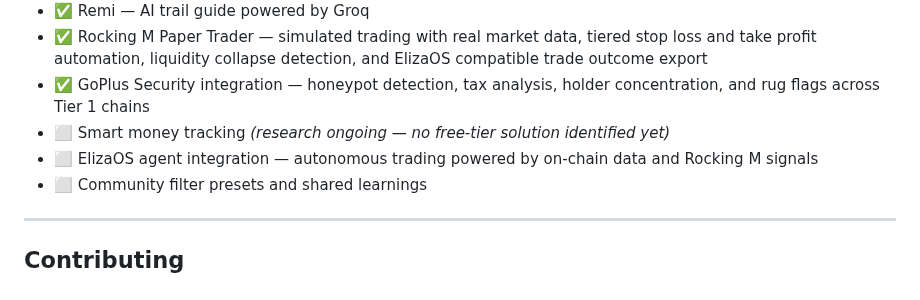
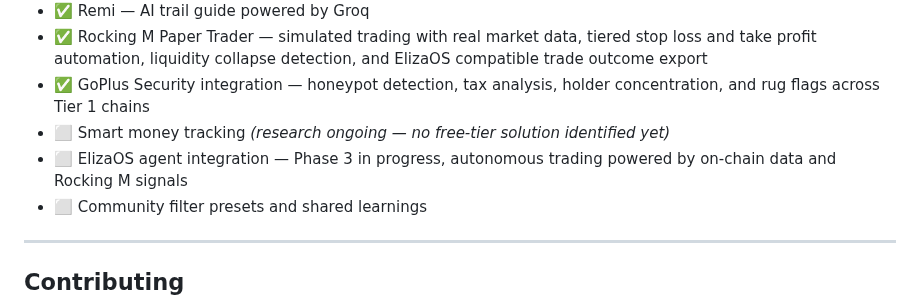
Before and after one commit to RockingMScreener/rocking-m-screener, a Markdown page: README.md, the part around the change. Drawn GitHub-style.

Commit message:
Update ElizaOS agent integration status in README

```diff
--- a/README.md
+++ b/README.md
@@ -148,7 +148,7 @@ Runs entirely in the browser — no server, no backend, no tracking.
 - ✅ Rocking M Paper Trader — simulated trading with real market data, tiered stop loss and take profit automation, liquidity collapse detection, and ElizaOS compatible trade outcome export
 - ✅ GoPlus Security integration — honeypot detection, tax analysis, holder concentration, and rug flags across Tier 1 chains
 - ⬜ Smart money tracking *(research ongoing — no free-tier solution identified yet)*
-- ⬜ ElizaOS agent integration — autonomous trading powered by on-chain data and Rocking M signals
+- ⬜ ElizaOS agent integration — Phase 3 in progress, autonomous trading powered by on-chain data and Rocking M signals
 - ⬜ Community filter presets and shared learnings
 
 ---
```
